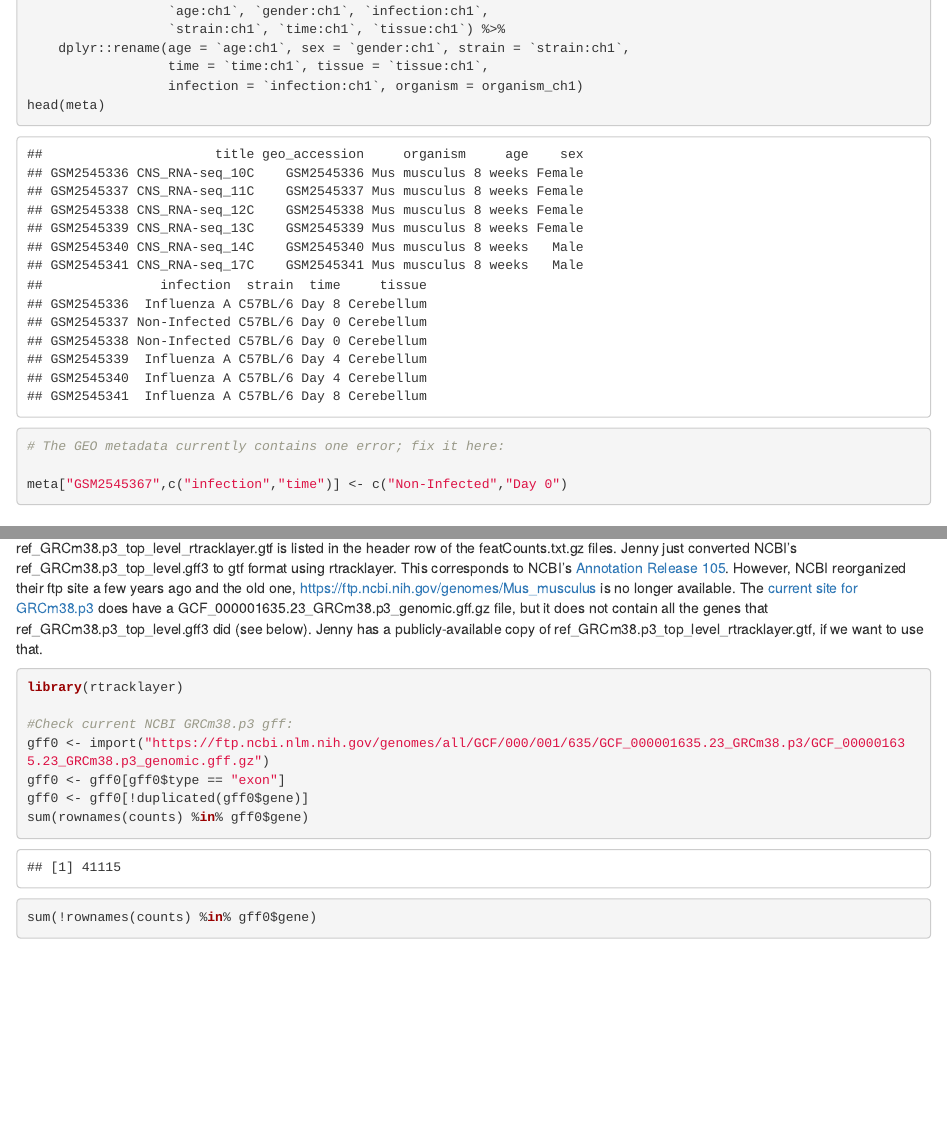
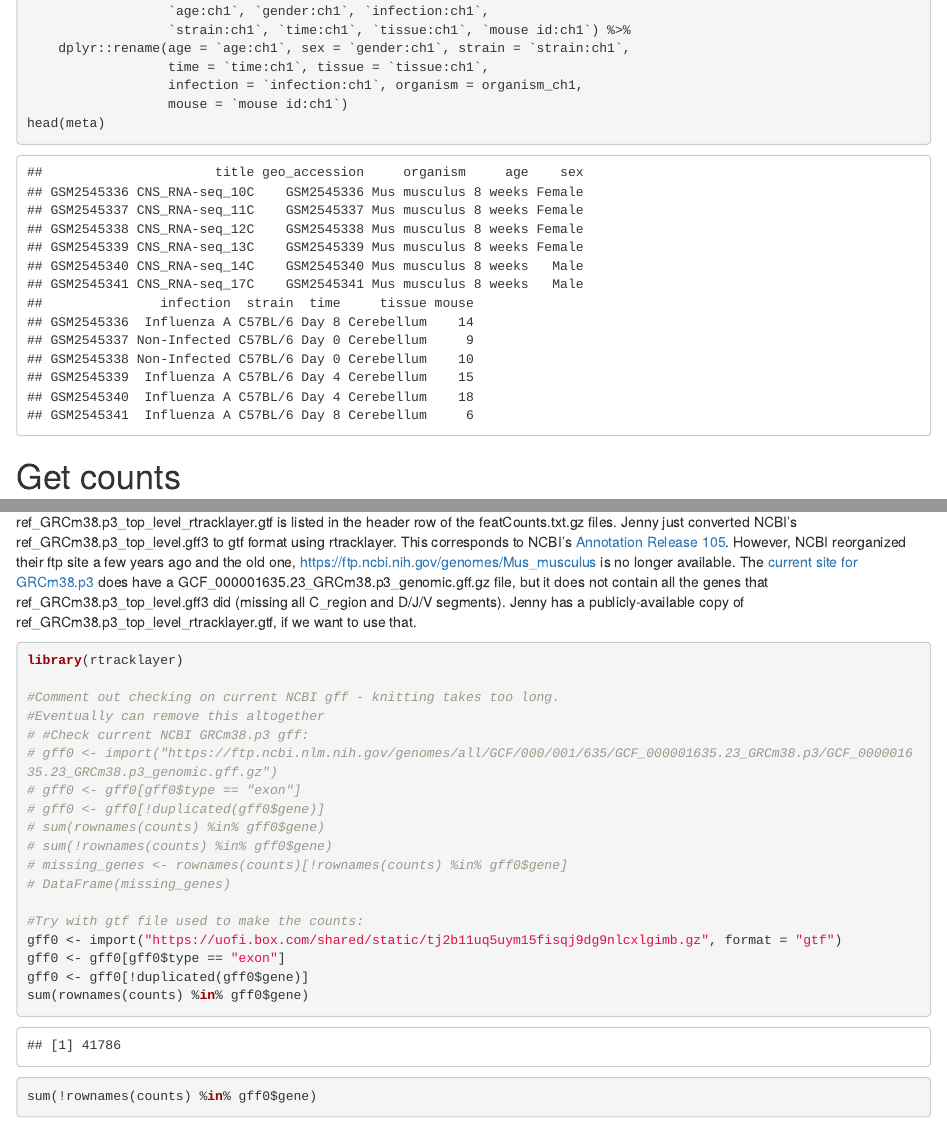
Before and after one commit to Bioconductor/bioconductor-training, an R Markdown document (data/GSE96870/GSE96870-get-data.Rmd): the page in a window 1100 px wide, from 920 px down before the commit and from 810 px down after it, so that both start at the same text, and a second part further down, joined at a grey line. The pictures show the output file data/GSE96870/GSE96870-get-data.html that the author committed with the source, opened offline.

Commit message:
GEO metadata updated; removed checking of NCBI gff

````diff
--- a/data/GSE96870/GSE96870-get-data.Rmd
+++ b/data/GSE96870/GSE96870-get-data.Rmd
@@ -29,15 +29,14 @@ geo <- GEOquery::getGEO(GEO = "GSE96870")
 meta <- pData(geo$GSE96870_series_matrix.txt.gz) %>%
     dplyr::select(title, geo_accession, organism_ch1,
                   `age:ch1`, `gender:ch1`, `infection:ch1`,
-                  `strain:ch1`, `time:ch1`, `tissue:ch1`) %>%
+                  `strain:ch1`, `time:ch1`, `tissue:ch1`, `mouse id:ch1`) %>%
     dplyr::rename(age = `age:ch1`, sex = `gender:ch1`, strain = `strain:ch1`,
                   time = `time:ch1`, tissue = `tissue:ch1`,
-                  infection = `infection:ch1`, organism = organism_ch1)
+                  infection = `infection:ch1`, organism = organism_ch1,
+                  mouse = `mouse id:ch1`)
 head(meta)
 
-# The GEO metadata currently contains one error; fix it here:
 
-meta["GSM2545367",c("infection","time")] <- c("Non-Infected","Day 0")
 ```
 
 # Get counts
@@ -82,14 +81,18 @@ se
 
 # Add gene annotations
 
-ref_GRCm38.p3_top_level_rtracklayer.gtf is listed in the header row of the featCounts.txt.gz files. Jenny just converted NCBI's ref_GRCm38.p3_top_level.gff3 to gtf format using rtracklayer. This corresponds to NCBI's [Annotation Release 105](https://www.ncbi.nlm.nih.gov/genome/annotation_euk/Mus_musculus/105/). However, NCBI reorganized their ftp site a few years ago and the old one, https://ftp.ncbi.nih.gov/genomes/Mus_musculus is no longer available. The [current site for GRCm38.p3](https://ftp.ncbi.nlm.nih.gov/genomes/all/GCF/000/001/635/GCF_000001635.23_GRCm38.p3/) does have a GCF_000001635.23_GRCm38.p3_genomic.gff.gz file, but it does not contain all the genes that ref_GRCm38.p3_top_level.gff3 did (see below). Jenny has a publicly-available copy of ref_GRCm38.p3_top_level_rtracklayer.gtf, if we want to use that.
+ref_GRCm38.p3_top_level_rtracklayer.gtf is listed in the header row of the featCounts.txt.gz files. Jenny just converted NCBI's ref_GRCm38.p3_top_level.gff3 to gtf format using rtracklayer. This corresponds to NCBI's [Annotation Release 105](https://www.ncbi.nlm.nih.gov/genome/annotation_euk/Mus_musculus/105/). However, NCBI reorganized their ftp site a few years ago and the old one, https://ftp.ncbi.nih.gov/genomes/Mus_musculus is no longer available. The [current site for GRCm38.p3](https://ftp.ncbi.nlm.nih.gov/genomes/all/GCF/000/001/635/GCF_000001635.23_GRCm38.p3/) does have a GCF_000001635.23_GRCm38.p3_genomic.gff.gz file, but it does not contain all the genes that ref_GRCm38.p3_top_level.gff3 did (missing all C_region and D/J/V segments). Jenny has a publicly-available copy of ref_GRCm38.p3_top_level_rtracklayer.gtf, if we want to use that.
 
 ```{r}
 library(rtracklayer)
 
-#Check current NCBI GRCm38.p3 gff:
-gff0 <- import("https://ftp.ncbi.nlm.nih.gov/genomes/all/GCF/000/001/635/GCF_000001635.23_GRCm38.p3/GCF_000001635.23_GRCm38.p3_genomic.gff.gz")
-gff0 <- gff0[gff0$type == "exon"]
-gff0 <- gff0[!duplicated(gff0$gene)]
-sum(rownames(counts) %in% gff0$gene)
-sum(!rownames(counts) %in% gff0$gene)
+#Comment out checking on current NCBI gff - knitting takes too long.
+#Eventually can remove this altogether
+# #Check current NCBI GRCm38.p3 gff:
+# gff0 <- import("https://ftp.ncbi.nlm.nih.gov/genomes/all/GCF/000/001/635/GCF_000001635.23_GRCm38.p3/GCF_000001635.23_GRCm38.p3_genomic.gff.gz")
+# gff0 <- gff0[gff0$type == "exon"]
+# gff0 <- gff0[!duplicated(gff0$gene)]
+# sum(rownames(counts) %in% gff0$gene)
+# sum(!rownames(counts) %in% gff0$gene)
+# missing_genes <- rownames(counts)[!rownames(counts) %in% gff0$gene]
+# DataFrame(missing_genes)
````
Also changed, not shown: data/GSE96870/GSE96870-get-data.html, data/GSE96870/GSE96870-get-data.Rmd (6 more changed lines).
